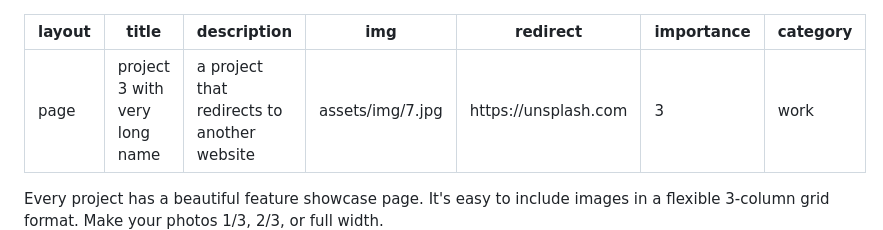
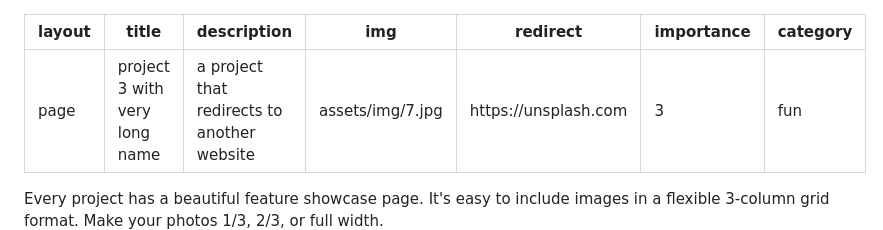
Before and after one commit to xdnhatnguyen/xdnhatnguyen.github.io, a Markdown page: _projects/3_project.md, the part around the change. Drawn GitHub-style.

```diff
--- a/_projects/3_project.md
+++ b/_projects/3_project.md
@@ -5,7 +5,7 @@ description: a project that redirects to another website
 img: assets/img/7.jpg
 redirect: https://unsplash.com
 importance: 3
-category: work
+category: fun
 ---
 
 Every project has a beautiful feature showcase page.
```
